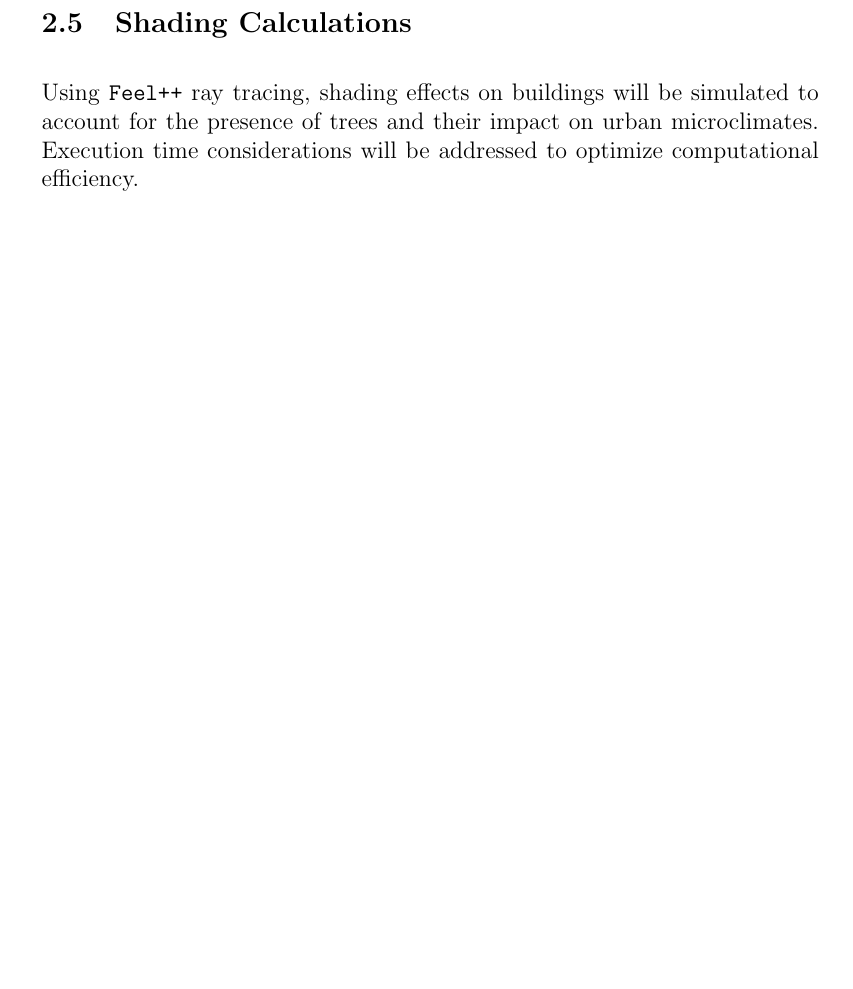
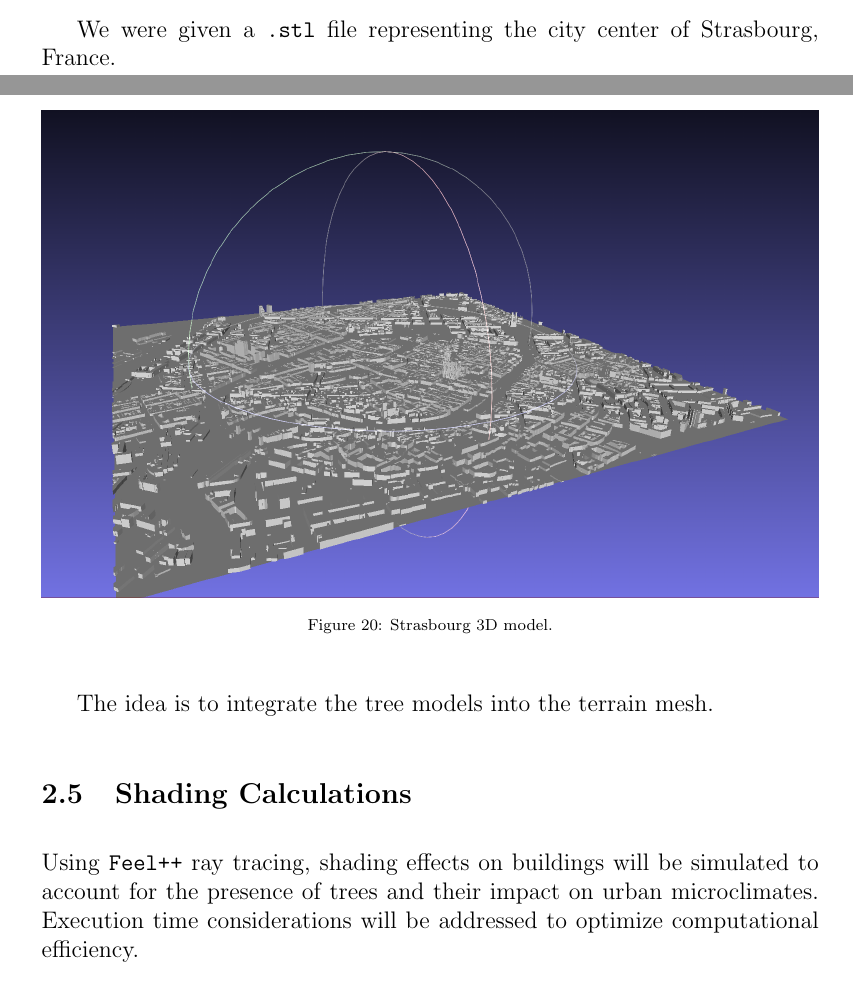
Before and after one commit to master-csmi/2024-m1-vegetation, a LaTeX document (report.tex): part of page 18 of 25 before the commit and two parts of pages 17 and 18 of 26 after it, the two joined at a grey line, cut at the place of the change, the shorter picture padded with empty space. Compiled offline with pdfLaTeX.

```diff
--- a/report.tex
+++ b/report.tex
@@ -517,6 +517,17 @@
         \caption{Side view of Place de la République.}
 \end{figure}
 
+We were given a \texttt{.stl} file representing the city center of Strasbourg, France.
+
+\begin{figure}[H]
+    \centering
+    \includegraphics[width=1\textwidth]{images/strasbourg3d.png}
+    \captionsetup{font={scriptsize}}
+    \caption{Strasbourg 3D model.}
+\end{figure}
+
+The idea is to integrate the tree models into the terrain mesh.
+
 \subsection{Shading Calculations}
 Using \texttt{Feel++} ray tracing, shading effects on buildings will be simulated to account for the presence
 of trees and their impact on urban microclimates. Execution time considerations will be
```
Also changed, not shown: images/strasbourg3d.png (added).
